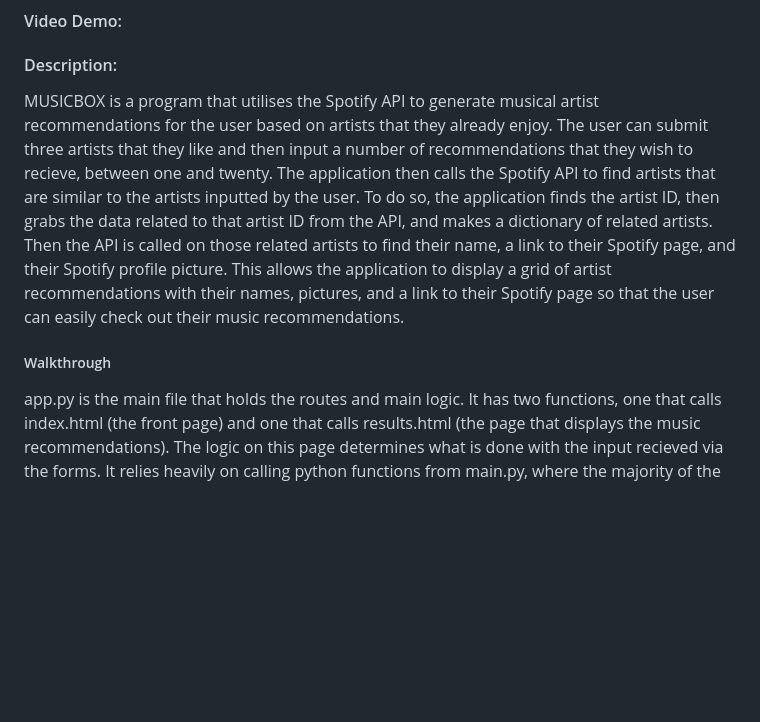
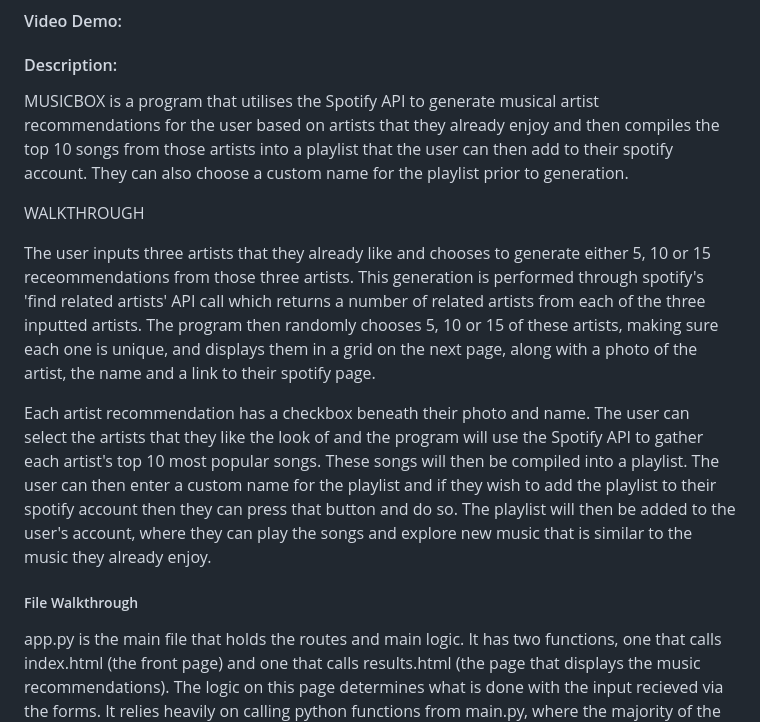
Before and after one commit to oriodev/musicbox, a Markdown page: README.md, the part around the change. Rendered like a GitHub page; blank space fills up the shorter version.

```diff
--- a/README.md
+++ b/README.md
@@ -2,9 +2,15 @@
 #### Video Demo:  <URL HERE>
 #### Description:
 
-MUSICBOX is a program that utilises the Spotify API to generate musical artist recommendations for the user based on artists that they already enjoy. The user can submit three artists that they like and then input a number of recommendations that they wish to recieve, between one and twenty. The application then calls the Spotify API to find artists that are similar to the artists inputted by the user. To do so, the application finds the artist ID, then grabs the data related to that artist ID from the API, and makes a dictionary of related artists. Then the API is called on those related artists to find their name, a link to their Spotify page, and their Spotify profile picture. This allows the application to display a grid of artist recommendations with their names, pictures, and a link to their Spotify page so that the user can easily check out their music recommendations.
+MUSICBOX is a program that utilises the Spotify API to generate musical artist recommendations for the user based on artists that they already enjoy and then compiles the top 10 songs from those artists into a playlist that the user can then add to their spotify account. They can also choose a custom name for the playlist prior to generation.
 
-##### Walkthrough
+WALKTHROUGH
+
+The user inputs three artists that they already like and chooses to generate either 5, 10 or 15 receommendations from those three artists. This generation is performed through spotify's 'find related artists' API call which returns a number of related artists from each of the three inputted artists. The program then randomly chooses 5, 10 or 15 of these artists, making sure each one is unique, and displays them in a grid on the next page, along with a photo of the artist, the name and a link to their spotify page.
+
+Each artist recommendation has a checkbox beneath their photo and name. The user can select the artists that they like the look of and the program will use the Spotify API to gather each artist's top 10 most popular songs. These songs will then be compiled into a playlist. The user can then enter a custom name for the playlist and if they wish to add the playlist to their spotify account then they can press that button and do so. The playlist will then be added to the user's account, where they can play the songs and explore new music that is similar to the music they already enjoy.
+
+##### File Walkthrough
 
 app.py is the main file that holds the routes and main logic. It has two functions, one that calls index.html (the front page) and one that calls results.html (the page that displays the music recommendations). The logic on this page determines what is done with the input recieved via the forms. It relies heavily on calling python functions from main.py, where the majority of the real background work is done. It also utilises sessions to pass data between routes.
 
```
